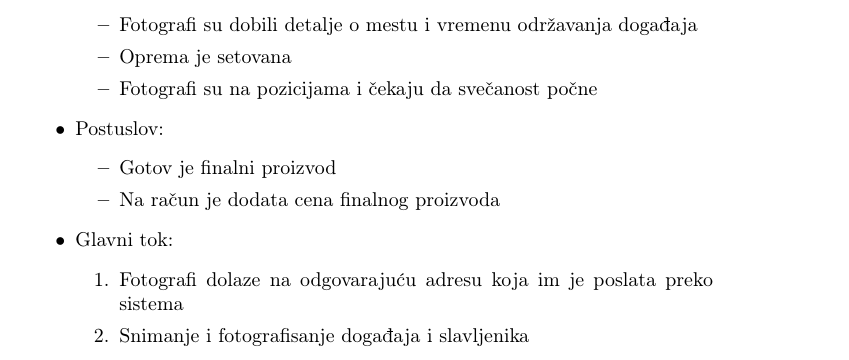
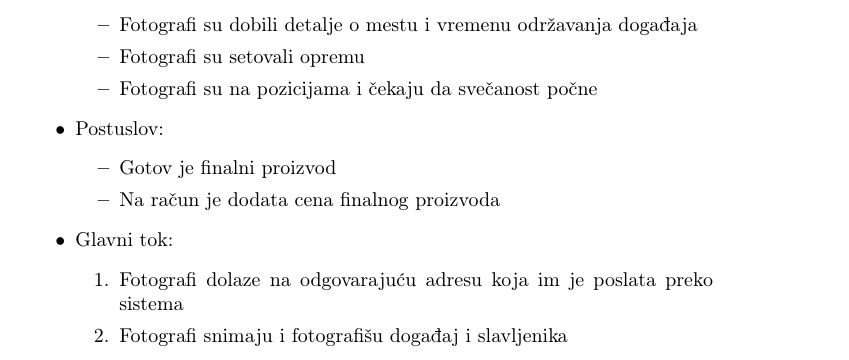
Before and after one commit to milicagaljak/ISZaDumaGroup, a LaTeX document (docs/main.tex): part of page 24 of 45, cut so that both start at the same text. Compiled offline with pdfLaTeX.

Commit message:
sitne izmene

```diff
--- a/docs/main.tex
+++ b/docs/main.tex
@@ -601,7 +601,7 @@ Na slici \ref{fig:Tok} je prikazan dijagram toka podataka nivoa 0.
     \item Preduslovi:
         \begin{itemize}
             \item Fotografi su dobili detalje o mestu i vremenu održavanja događaja
-            \item Oprema je setovana
+            \item Fotografi su setovali opremu
             \item Fotografi su na pozicijama i čekaju da svečanost počne
         \end{itemize}
     \item Postuslov:
@@ -612,9 +612,9 @@ Na slici \ref{fig:Tok} je prikazan dijagram toka podataka nivoa 0.
     \item Glavni tok:
         \begin{enumerate}
             \item Fotografi dolaze na odgovarajuću adresu koja im je poslata preko sistema
-            \item Snimanje i fotografisanje događaja i slavljenika
-            \item Pregled sakupljenog materijala
-             \item Izrada finalnog proizvoda od sakupljenih fotografija i snimaka. Izbor najuspešnijih kadrova.
+            \item Fotografi snimaju i fotografišu događaj i slavljenika
+            \item Fotografi pregledaju sakupljen materijal
+            \item Fotografi izrađuju finaln proizvod od sakupljenih fotografija i snimaka i vrše izbor najuspešnijih kadrova.
             \item Fotografi beleže u sistem cenu finalnog proizvoda
             \item Sistem dodaje tu cenu na račun korisnika
 
```
Also changed, not shown: docs/Informacioni_sistemi.pdf.
